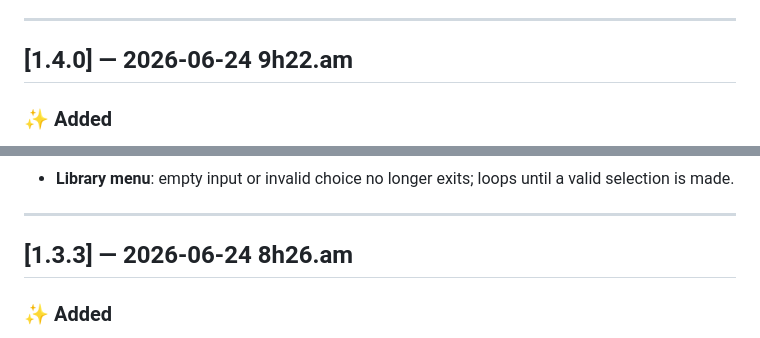
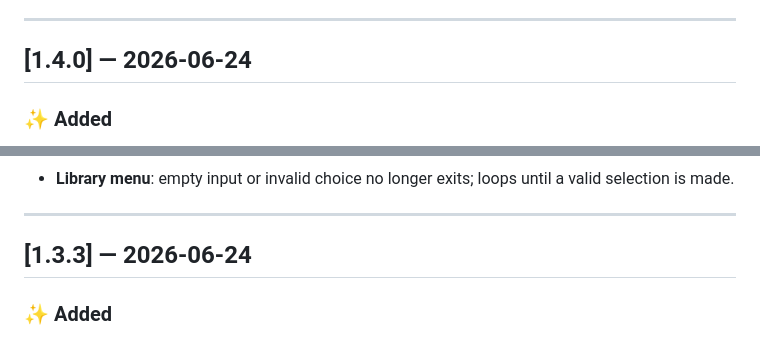
Before and after one commit to LiamLitle/WishAi, a Markdown page: CHANGELOG.md, 2 parts joined by grey strips. Drawn GitHub-style.

```diff
--- a/CHANGELOG.md
+++ b/CHANGELOG.md
@@ -85,7 +85,7 @@ Major update improving training reliability, logging, and internal architecture.
 
 ---
 
-## [1.4.0] — 2026-06-24 9h22.am
+## [1.4.0] — 2026-06-24
 
 ### ✨ Added
 
@@ -109,7 +109,7 @@ Major update improving training reliability, logging, and internal architecture.
 
 ---
 
-## [1.3.3] — 2026-06-24 8h26.am
+## [1.3.3] — 2026-06-24
 
 ### ✨ Added
 
```
Also changed, not shown: other parts of CHANGELOG.md (+9 -9 lines).
